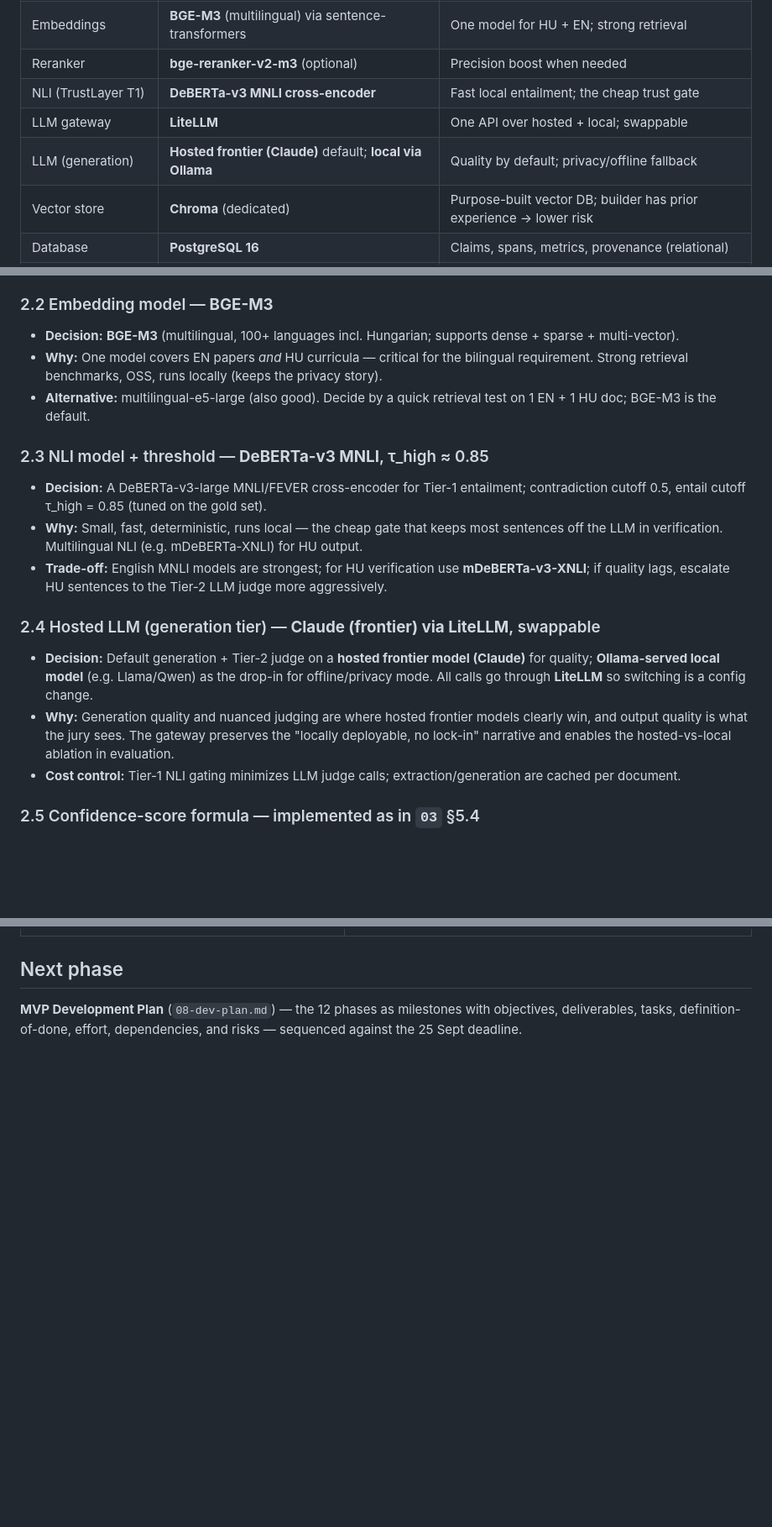
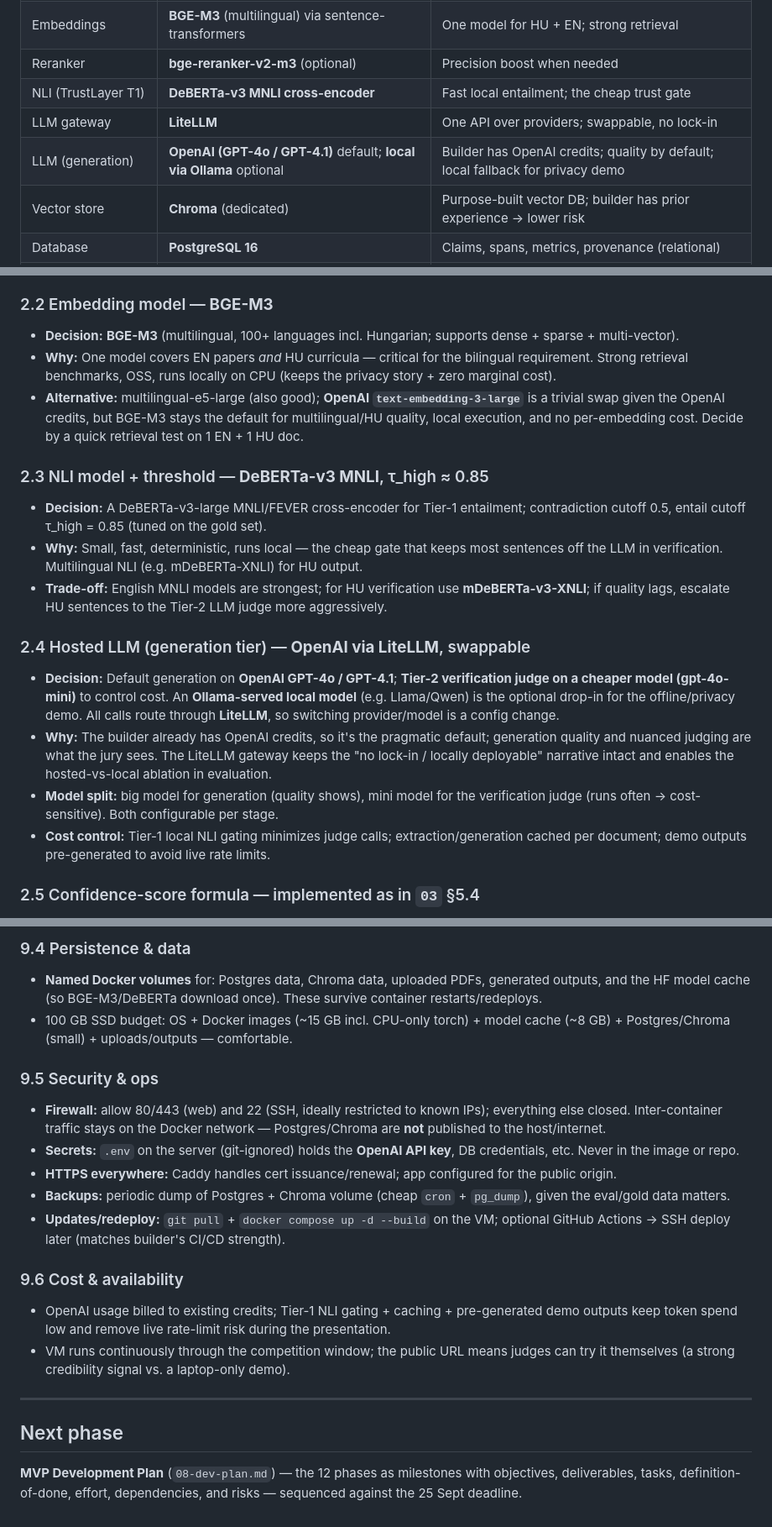
Before and after one commit to gilbert-mutai/unipress-de, a Markdown page: docs/07-tech-stack.md, 3 parts joined by grey strips. Shown at 84% size. Drawn GitHub-style; blank space fills up the shorter version.

```diff
--- a/docs/07-tech-stack.md
+++ b/docs/07-tech-stack.md
@@ -23,8 +23,8 @@ Every choice is scored against: **(a)** does it serve the trust/traceability goa
 | Embeddings | **BGE-M3** (multilingual) via sentence-transformers | One model for HU + EN; strong retrieval |
 | Reranker | **bge-reranker-v2-m3** (optional) | Precision boost when needed |
 | NLI (TrustLayer T1) | **DeBERTa-v3 MNLI cross-encoder** | Fast local entailment; the cheap trust gate |
-| LLM gateway | **LiteLLM** | One API over hosted + local; swappable |
-| LLM (generation) | **Hosted frontier (Claude)** default; **local via Ollama** | Quality by default; privacy/offline fallback |
+| LLM gateway | **LiteLLM** | One API over providers; swappable, no lock-in |
+| LLM (generation) | **OpenAI (GPT-4o / GPT-4.1)** default; **local via Ollama** optional | Builder has OpenAI credits; quality by default; local fallback for privacy demo |
 | Vector store | **Chroma** (dedicated) | Purpose-built vector DB; builder has prior experience → lower risk |
 | Database | **PostgreSQL 16** | Claims, spans, metrics, provenance (relational) |
 | Object/file store | **Local FS** (MVP) → S3-compatible (**MinIO**) later | Simple now, cloud-ready path |
@@ -47,18 +47,19 @@ Every choice is scored against: **(a)** does it serve the trust/traceability goa
 
 ### 2.2 Embedding model — **BGE-M3**
 - **Decision:** **BGE-M3** (multilingual, 100+ languages incl. Hungarian; supports dense + sparse + multi-vector).
-- **Why:** One model covers EN papers *and* HU curricula — critical for the bilingual requirement. Strong retrieval benchmarks, OSS, runs locally (keeps the privacy story).
-- **Alternative:** multilingual-e5-large (also good). Decide by a quick retrieval test on 1 EN + 1 HU doc; BGE-M3 is the default.
+- **Why:** One model covers EN papers *and* HU curricula — critical for the bilingual requirement. Strong retrieval benchmarks, OSS, runs locally on CPU (keeps the privacy story + zero marginal cost).
+- **Alternative:** multilingual-e5-large (also good); **OpenAI `text-embedding-3-large`** is a trivial swap given the OpenAI credits, but BGE-M3 stays the default for multilingual/HU quality, local execution, and no per-embedding cost. Decide by a quick retrieval test on 1 EN + 1 HU doc.
 
 ### 2.3 NLI model + threshold — **DeBERTa-v3 MNLI**, τ_high ≈ 0.85
 - **Decision:** A DeBERTa-v3-large MNLI/FEVER cross-encoder for Tier-1 entailment; contradiction cutoff 0.5, entail cutoff τ_high = 0.85 (tuned on the gold set).
 - **Why:** Small, fast, deterministic, runs local — the cheap gate that keeps most sentences off the LLM in verification. Multilingual NLI (e.g. mDeBERTa-XNLI) for HU output.
 - **Trade-off:** English MNLI models are strongest; for HU verification use **mDeBERTa-v3-XNLI**; if quality lags, escalate HU sentences to the Tier-2 LLM judge more aggressively.
 
-### 2.4 Hosted LLM (generation tier) — **Claude (frontier) via LiteLLM**, swappable
-- **Decision:** Default generation + Tier-2 judge on a **hosted frontier model (Claude)** for quality; **Ollama-served local model** (e.g. Llama/Qwen) as the drop-in for offline/privacy mode. All calls go through **LiteLLM** so switching is a config change.
-- **Why:** Generation quality and nuanced judging are where hosted frontier models clearly win, and output quality is what the jury sees. The gateway preserves the "locally deployable, no lock-in" narrative and enables the hosted-vs-local ablation in evaluation.
-- **Cost control:** Tier-1 NLI gating minimizes LLM judge calls; extraction/generation are cached per document.
+### 2.4 Hosted LLM (generation tier) — **OpenAI via LiteLLM**, swappable
+- **Decision:** Default generation on **OpenAI GPT-4o / GPT-4.1**; **Tier-2 verification judge on a cheaper model (gpt-4o-mini)** to control cost. An **Ollama-served local model** (e.g. Llama/Qwen) is the optional drop-in for the offline/privacy demo. All calls route through **LiteLLM**, so switching provider/model is a config change.
+- **Why:** The builder already has OpenAI credits, so it's the pragmatic default; generation quality and nuanced judging are what the jury sees. The LiteLLM gateway keeps the "no lock-in / locally deployable" narrative intact and enables the hosted-vs-local ablation in evaluation.
+- **Model split:** big model for generation (quality shows), mini model for the verification judge (runs often → cost-sensitive). Both configurable per stage.
+- **Cost control:** Tier-1 local NLI gating minimizes judge calls; extraction/generation cached per document; demo outputs pre-generated to avoid live rate limits.
 
 ### 2.5 Confidence-score formula — implemented as in `03` §5.4
 - Weighted blend of NLI entailment + judge supported-fraction + numeric/entity overlap, with a hard numeric-mismatch penalty. Weights (`0.4/0.4/0.2`) and export threshold (`0.7`) are **config values**, tuned against the gold set.
@@ -169,3 +201,20 @@ jinja2, weasyprint, structlog, python-multipart, tenacity, pytest
+### 9.4 Persistence & data
+- **Named Docker volumes** for: Postgres data, Chroma data, uploaded PDFs, generated outputs, and the HF model cache (so BGE-M3/DeBERTa download once). These survive container restarts/redeploys.
+- 100 GB SSD budget: OS + Docker images (~15 GB incl. CPU-only torch) + model cache (~8 GB) + Postgres/Chroma (small) + uploads/outputs — comfortable.
+
+### 9.5 Security & ops
+- **Firewall:** allow 80/443 (web) and 22 (SSH, ideally restricted to known IPs); everything else closed. Inter-container traffic stays on the Docker network — Postgres/Chroma are **not** published to the host/internet.
+- **Secrets:** `.env` on the server (git-ignored) holds the **OpenAI API key**, DB credentials, etc. Never in the image or repo.
+- **HTTPS everywhere:** Caddy handles cert issuance/renewal; app configured for the public origin.
+- **Backups:** periodic dump of Postgres + Chroma volume (cheap `cron` + `pg_dump`), given the eval/gold data matters.
+- **Updates/redeploy:** `git pull` + `docker compose up -d --build` on the VM; optional GitHub Actions → SSH deploy later (matches builder's CI/CD strength).
+
+### 9.6 Cost & availability
+- OpenAI usage billed to existing credits; Tier-1 NLI gating + caching + pre-generated demo outputs keep token spend low and remove live rate-limit risk during the presentation.
+- VM runs continuously through the competition window; the public URL means judges can try it themselves (a strong credibility signal vs. a laptop-only demo).
+
+---
+
 ## Next phase
 
 **MVP Development Plan** (`08-dev-plan.md`) — the 12 phases as milestones with objectives, deliverables, tasks, definition-of-done, effort, dependencies, and risks — sequenced against the 25 Sept deadline.
```
Also changed, not shown: other parts of docs/07-tech-stack.md (+36 -5 lines), docs/01-project-definition.md (+1 -1 lines), docs/02-architecture.md (+23 -23 lines).
